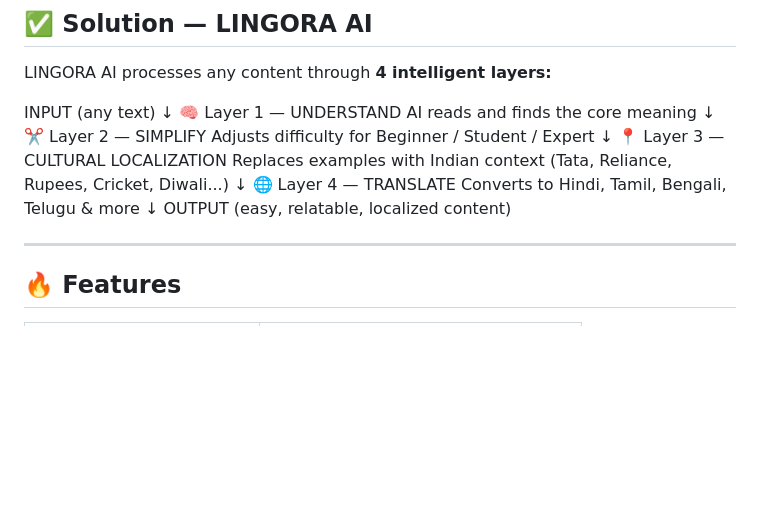
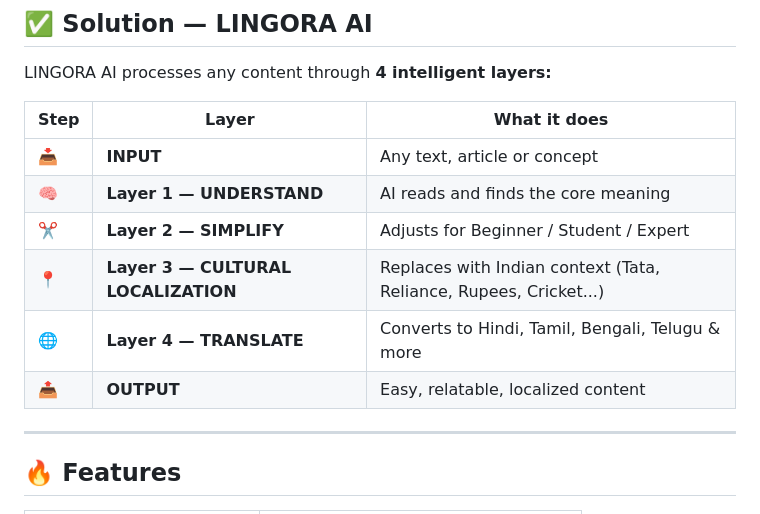
Before and after one commit to bhagavan6/lingora-ai, a Markdown page: README.md, the part around the change. Drawn GitHub-style; blank space fills up the shorter version.

Commit message:
Fix solution section layout

```diff
--- a/README.md
+++ b/README.md
@@ -34,22 +34,14 @@ Most educational content on the internet has 3 big problems:
 
 LINGORA AI processes any content through **4 intelligent layers:**
 
-INPUT (any text)
-↓
-🧠 Layer 1 — UNDERSTAND
-AI reads and finds the core meaning
-↓
-✂️  Layer 2 — SIMPLIFY
-Adjusts difficulty for Beginner / Student / Expert
-↓
-📍 Layer 3 — CULTURAL LOCALIZATION
-Replaces examples with Indian context
-(Tata, Reliance, Rupees, Cricket, Diwali...)
-↓
-🌐 Layer 4 — TRANSLATE
-Converts to Hindi, Tamil, Bengali, Telugu & more
-↓
-OUTPUT (easy, relatable, localized content)
+| Step | Layer | What it does |
+|------|-------|--------------|
+| 📥 | **INPUT** | Any text, article or concept |
+| 🧠 | **Layer 1 — UNDERSTAND** | AI reads and finds the core meaning |
+| ✂️ | **Layer 2 — SIMPLIFY** | Adjusts for Beginner / Student / Expert |
+| 📍 | **Layer 3 — CULTURAL LOCALIZATION** | Replaces with Indian context (Tata, Reliance, Rupees, Cricket...) |
+| 🌐 | **Layer 4 — TRANSLATE** | Converts to Hindi, Tamil, Bengali, Telugu & more |
+| 📤 | **OUTPUT** | Easy, relatable, localized content |
 
 ---
 
```
